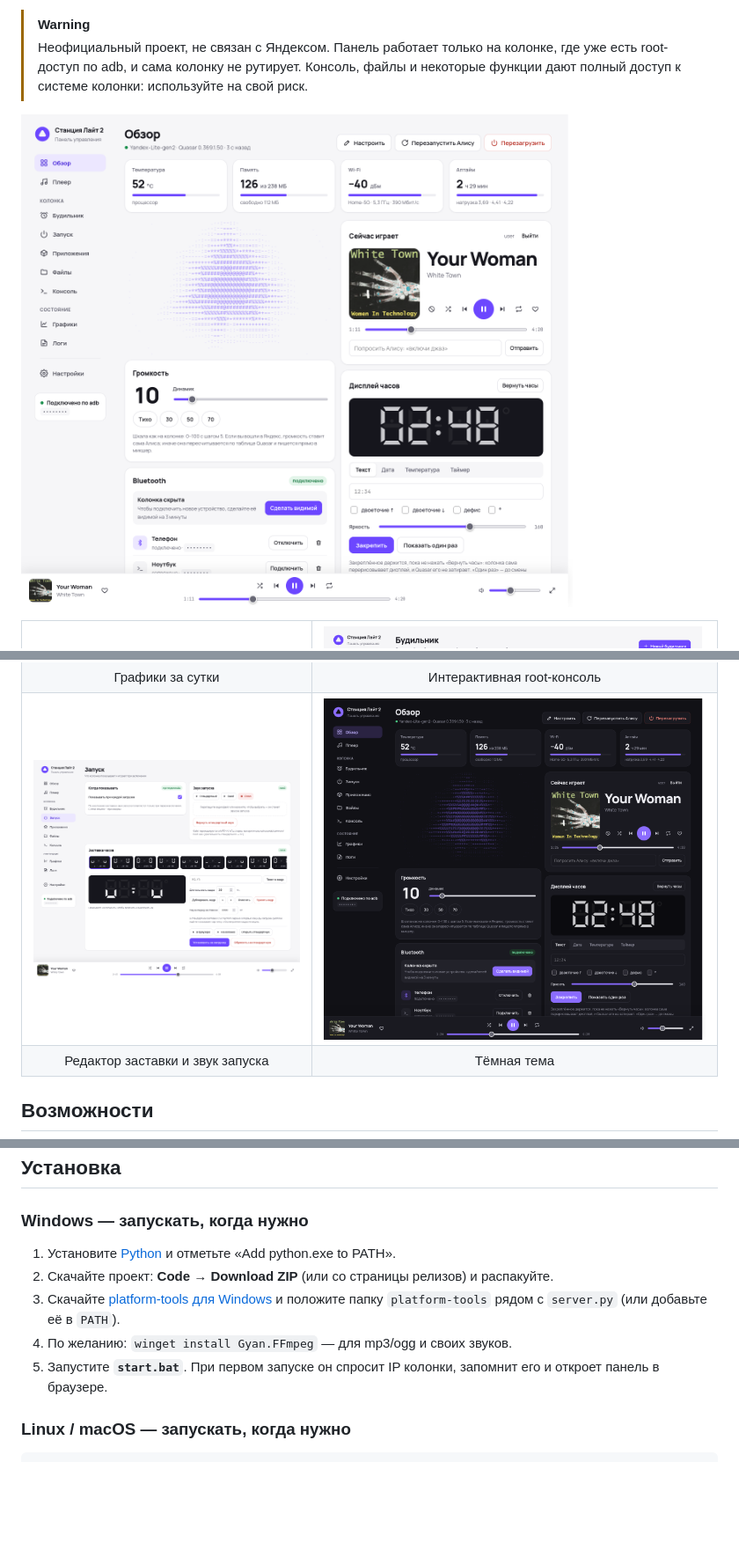
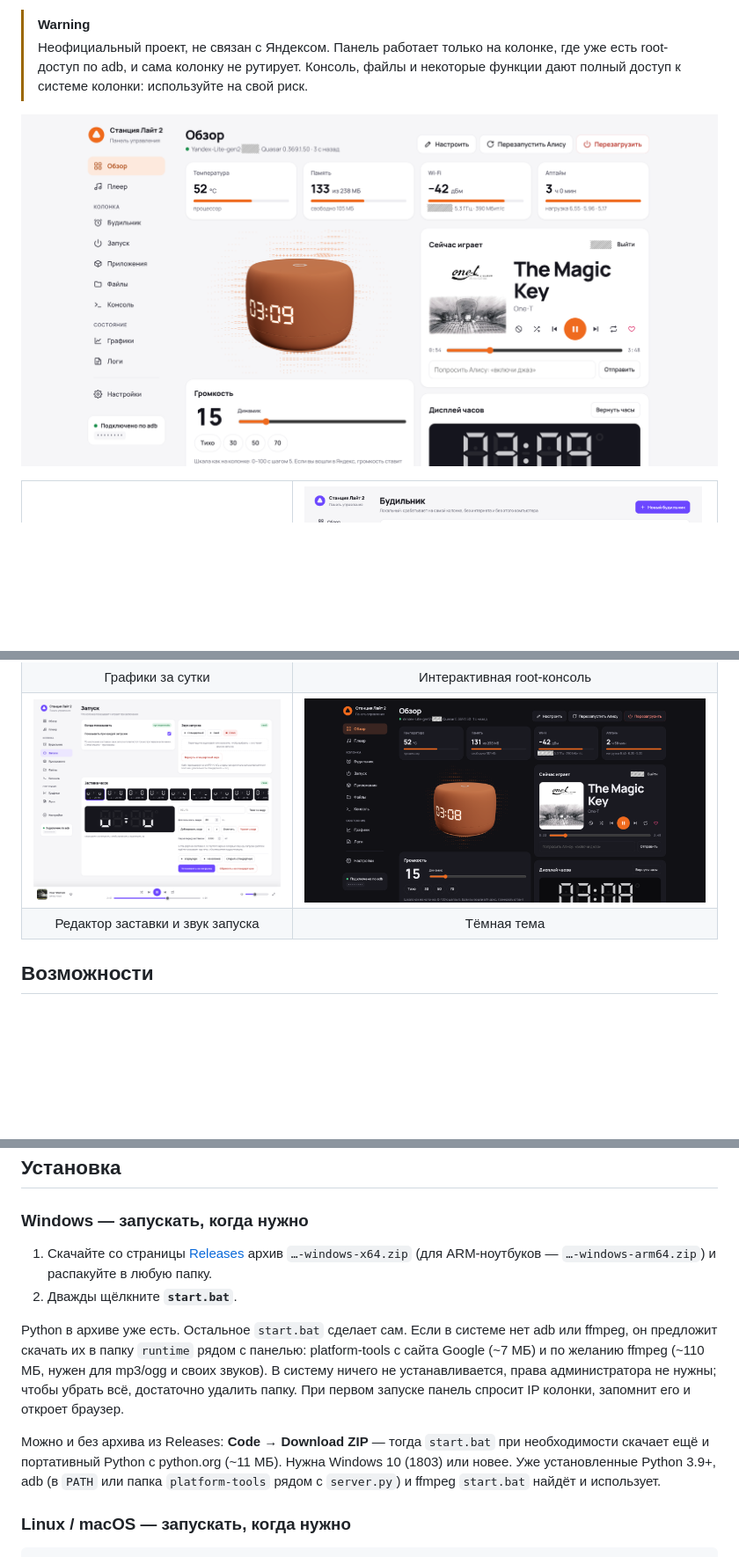
Before and after one commit to 123maverik123-png/yandex-station-web, a Markdown page: README.md, 3 parts joined by grey strips. Shown at 88% size. Rendered like a GitHub page; pictures changed too: docs/screenshots/overview-dark.png, docs/screenshots/overview.png; blank space fills up the shorter version.

Commit message:
Windows-сборка, скриншоты «Обзора» с 3D-моделью

```diff
--- a/README.md
+++ b/README.md
@@ -81,12 +81,19 @@
 
 ### Windows — запускать, когда нужно
 
-1. Установите [Python](https://www.python.org/downloads/) и отметьте «Add python.exe to PATH».
-2. Скачайте проект: **Code → Download ZIP** (или со страницы релизов) и распакуйте.
-3. Скачайте [platform-tools для Windows](https://dl.google.com/android/repository/platform-tools-latest-windows.zip)
-   и положите папку `platform-tools` рядом с `server.py` (или добавьте её в `PATH`).
-4. По желанию: `winget install Gyan.FFmpeg` — для mp3/ogg и своих звуков.
-5. Запустите **`start.bat`**. При первом запуске он спросит IP колонки, запомнит его и откроет панель в браузере.
+1. Скачайте со страницы [Releases](https://github.com/dimap/yandex-lite2-web/releases/latest) архив
+   `…-windows-x64.zip` (для ARM-ноутбуков — `…-windows-arm64.zip`) и распакуйте в любую папку.
+2. Дважды щёлкните **`start.bat`**.
+
+Python в архиве уже есть. Остальное `start.bat` сделает сам. Если в системе нет adb или ffmpeg, он предложит скачать их
+в папку `runtime` рядом с панелью: platform-tools с сайта Google
+(~7 МБ) и по желанию ffmpeg (~110 МБ, нужен для mp3/ogg и своих звуков). В систему ничего не устанавливается,
+права администратора не нужны; чтобы убрать всё, достаточно удалить папку. При первом запуске панель спросит
+IP колонки, запомнит его и откроет браузер.
+
+Можно и без архива из Releases: **Code → Download ZIP** — тогда `start.bat` при необходимости скачает ещё и
+портативный Python с python.org (~11 МБ). Нужна Windows 10 (1803) или новее. Уже установленные Python 3.9+, adb (в `PATH` или папка `platform-tools`
+рядом с `server.py`) и ffmpeg `start.bat` найдёт и использует.
 
 ### Linux / macOS — запускать, когда нужно
 
```
Also changed, not shown: 5 other files.
